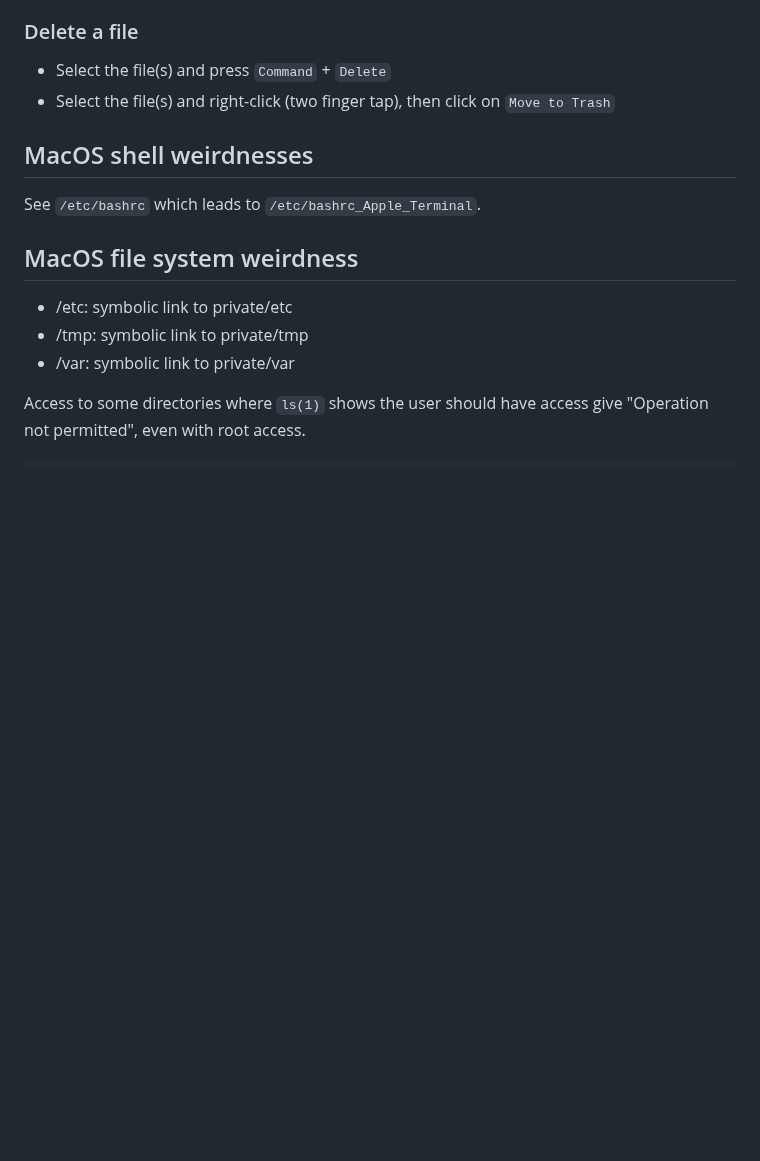
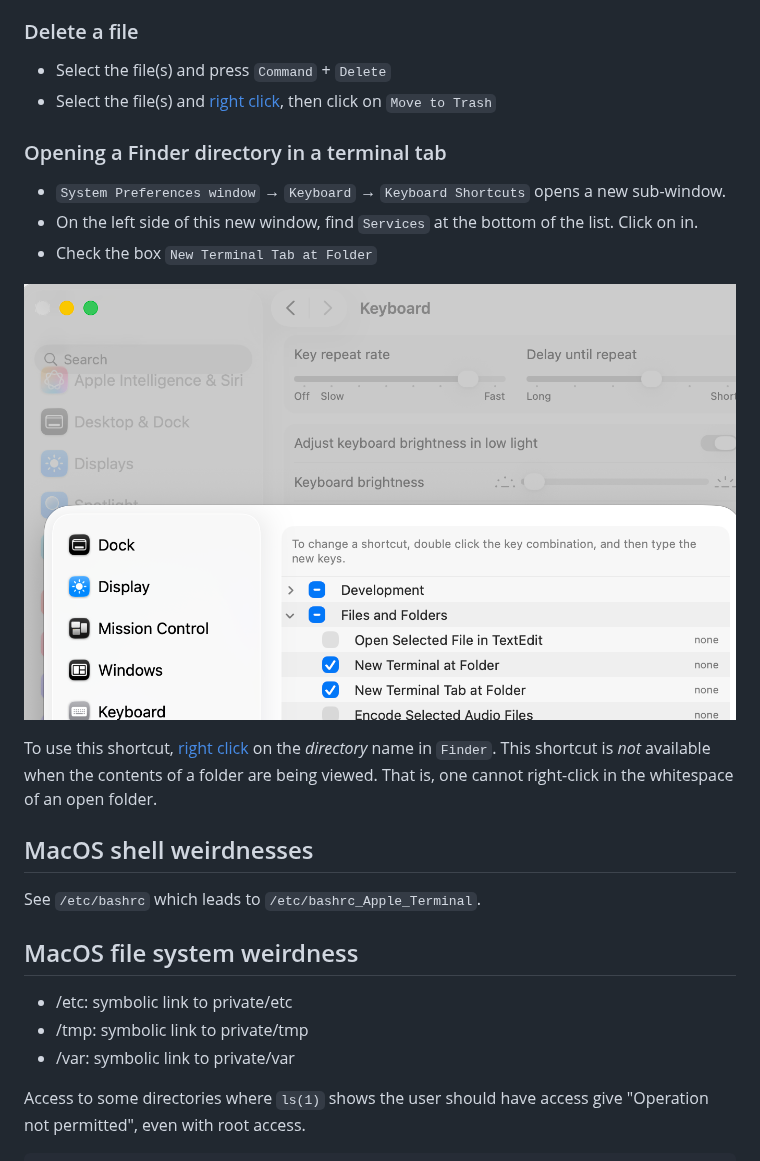
Before and after one commit to Ben-Voris/Mac-notes, a Markdown page: README.md, the part around the change. Drawn GitHub-style; pictures changed too: Pics/Screenshot-Keyboard-Services_2025-12-06.png (added); blank space fills up the shorter version.

Commit message:
Add Opening a Finder directory in a terminal tab
A .DS_Store file appeared so I added it to .gitignore.

```diff
--- a/README.md
+++ b/README.md
@@ -880,8 +880,23 @@ For more information, see the
 ### Delete a file
 
 - Select the file(s) and press `Command` \+ `Delete`
-- Select the file(s) and right-click (two finger tap), then click on
+- Select the file(s) and [right click](#point--click), then click on
   `Move to Trash`
+
+### Opening a Finder directory in a terminal tab
+
+- `System Preferences window` &rarr;  `Keyboard` &rarr; `Keyboard Shortcuts`
+  opens a new sub-window.
+- On the left side of this new window, find `Services` at the bottom of the
+  list. Click on in.
+- Check the box `New Terminal Tab at Folder`
+
+![Keyboard Services](./Pics/Screenshot-Keyboard-Services_2025-12-06.png)
+
+To use this shortcut, [right click](#point--click) on the *directory*
+name in `Finder`. This shortcut is *not* available when the contents of a folder
+are being viewed. That is, one cannot right-click in the whitespace of an open
+folder.
 
 ## MacOS shell weirdnesses
 
```
Also changed, not shown: 1 other file.
